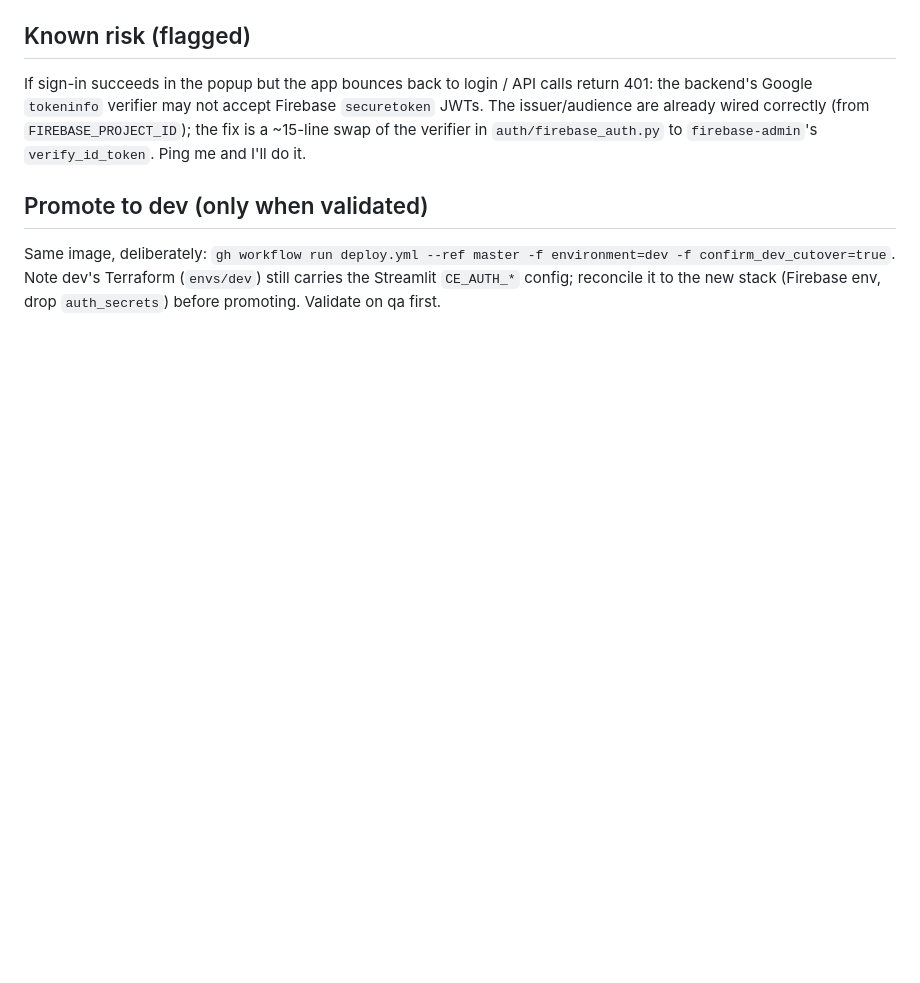
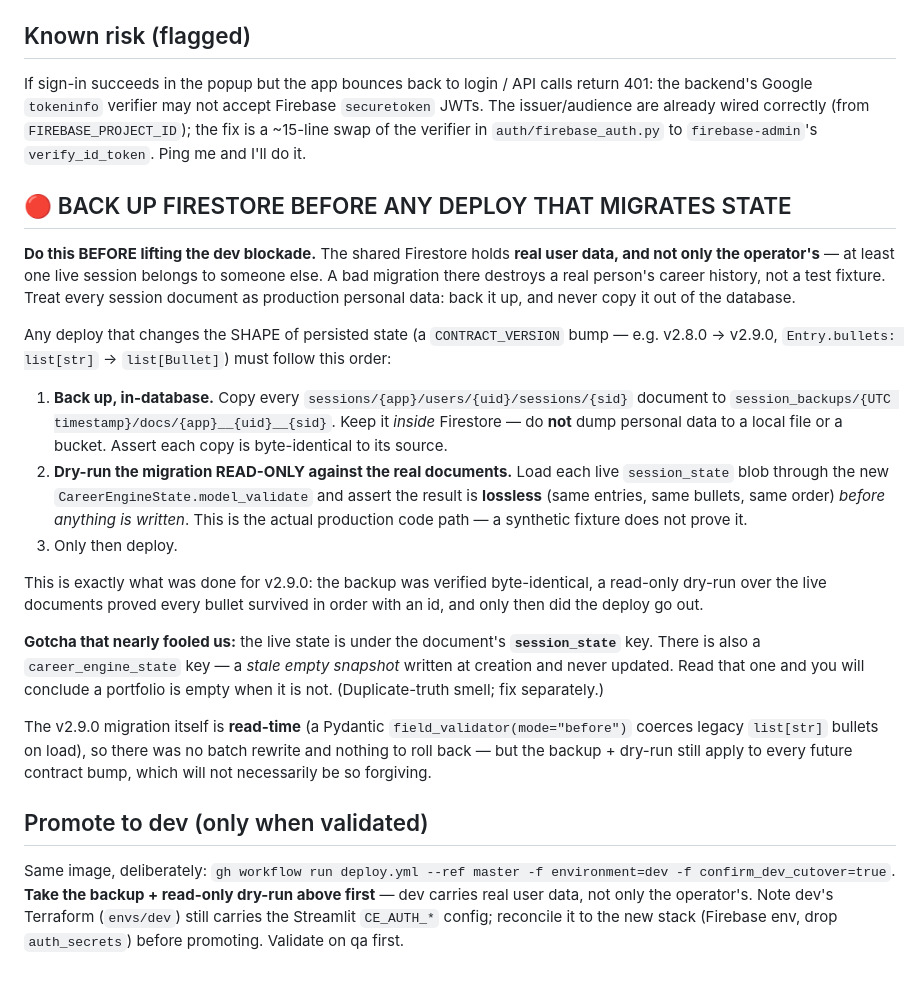
Before and after one commit to suchakra/career-engine, a Markdown page: docs/QA_DEPLOY_RUNBOOK.md, the part around the change. GitHub-like rendering; blank space fills up the shorter version.

Commit message:
docs: back up Firestore + dry-run the migration before any state-migrating deploy
Requested while shipping CQ-1 (contract v2.9.0). Records the procedure that made that
deploy safe, so the dev cutover — which is riskier — follows it.

Why it matters more on dev: the shared Firestore holds real user data, and not only the
operator's. At least one live session belongs to someone else. A bad migration there
destroys a real person's career history, not a test fixture.

Procedure: (1) back up in-database to session_backups/{ts}/docs/ — never copy personal
data out of Firestore to a file or bucket — asserting each copy is byte-identical;
(2) dry-run the migration READ-ONLY over the real documents and assert losslessness
BEFORE any write, on the actual production code path (a synthetic fixture does not prove
it); (3) deploy.

Also records the trap that nearly fooled us: live state is under the document's
session_state key. career_engine_state is a stale empty snapshot written at creation and
never updated — read it and you will conclude a portfolio is empty when it is not.

Co-Authored-By: Claude Opus 4.8 (1M context) <noreply@anthropic.com>

```diff
--- a/docs/QA_DEPLOY_RUNBOOK.md
+++ b/docs/QA_DEPLOY_RUNBOOK.md
@@ -81,7 +81,38 @@ Google `tokeninfo` verifier may not accept Firebase `securetoken` JWTs. The issu
 wired correctly (from `FIREBASE_PROJECT_ID`); the fix is a ~15-line swap of the verifier in
 `auth/firebase_auth.py` to `firebase-admin`'s `verify_id_token`. Ping me and I'll do it.
 
+## 🔴 BACK UP FIRESTORE BEFORE ANY DEPLOY THAT MIGRATES STATE
+
+**Do this BEFORE lifting the dev blockade.** The shared Firestore holds **real user data, and not only
+the operator's** — at least one live session belongs to someone else. A bad migration there destroys a
+real person's career history, not a test fixture. Treat every session document as production personal
+data: back it up, and never copy it out of the database.
+
+Any deploy that changes the SHAPE of persisted state (a `CONTRACT_VERSION` bump — e.g. v2.8.0 → v2.9.0,
+`Entry.bullets: list[str]` → `list[Bullet]`) must follow this order:
+
+1. **Back up, in-database.** Copy every `sessions/{app}/users/{uid}/sessions/{sid}` document to
+   `session_backups/{UTC timestamp}/docs/{app}__{uid}__{sid}`. Keep it *inside* Firestore — do **not**
+   dump personal data to a local file or a bucket. Assert each copy is byte-identical to its source.
+2. **Dry-run the migration READ-ONLY against the real documents.** Load each live `session_state` blob
+   through the new `CareerEngineState.model_validate` and assert the result is **lossless** (same
+   entries, same bullets, same order) *before anything is written*. This is the actual production code
+   path — a synthetic fixture does not prove it.
+3. Only then deploy.
+
+This is exactly what was done for v2.9.0: the backup was verified byte-identical, a read-only dry-run over
+the live documents proved every bullet survived in order with an id, and only then did the deploy go out.
+
+**Gotcha that nearly fooled us:** the live state is under the document's **`session_state`** key. There is
+also a `career_engine_state` key — a *stale empty snapshot* written at creation and never updated. Read
+that one and you will conclude a portfolio is empty when it is not. (Duplicate-truth smell; fix separately.)
+
+The v2.9.0 migration itself is **read-time** (a Pydantic `field_validator(mode="before")` coerces legacy
+`list[str]` bullets on load), so there was no batch rewrite and nothing to roll back — but the backup +
+dry-run still apply to every future contract bump, which will not necessarily be so forgiving.
+
 ## Promote to dev (only when validated)
 Same image, deliberately: `gh workflow run deploy.yml --ref master -f environment=dev -f confirm_dev_cutover=true`.
+**Take the backup + read-only dry-run above first** — dev carries real user data, not only the operator's.
 Note dev's Terraform (`envs/dev`) still carries the Streamlit `CE_AUTH_*` config; reconcile it to the new
 stack (Firebase env, drop `auth_secrets`) before promoting. Validate on qa first.
```
Also changed, not shown: docs/HANDOFF.md (+6 -0 lines).
